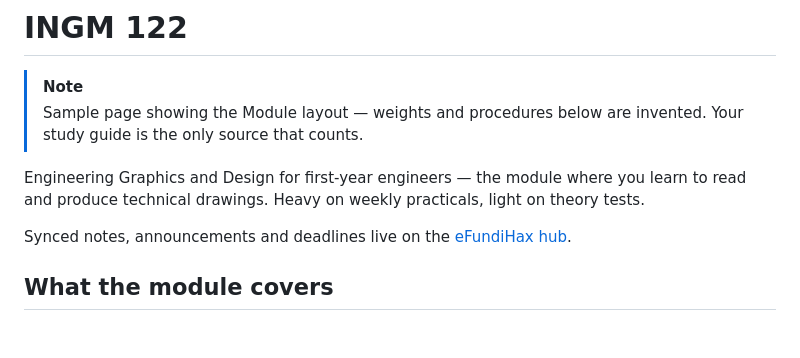
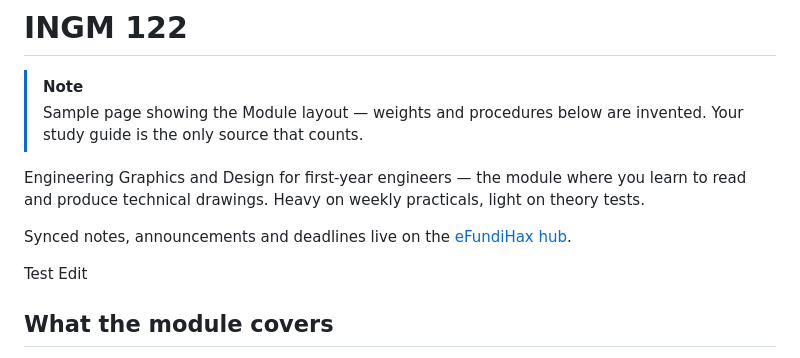
Before and after one commit to AbstractDimensions/nwu-wiki, a Markdown page: pages/module-ingm122.md, the part around the change. GitHub-like rendering; blank space fills up the shorter version.

Commit message:
Update INGM 122 (sample) (via wiki: Louis)

```diff
--- a/pages/module-ingm122.md
+++ b/pages/module-ingm122.md
@@ -11,6 +11,7 @@ light on theory tests.
 Synced notes, announcements and deadlines live on the
 [eFundiHax hub](https://efundihax.github.io/worksite.html?site=ingm122-2026).
 
+Test Edit
 ## What the module covers
 
 - **Orthographic projection** — first- and third-angle, the core of everything
```
